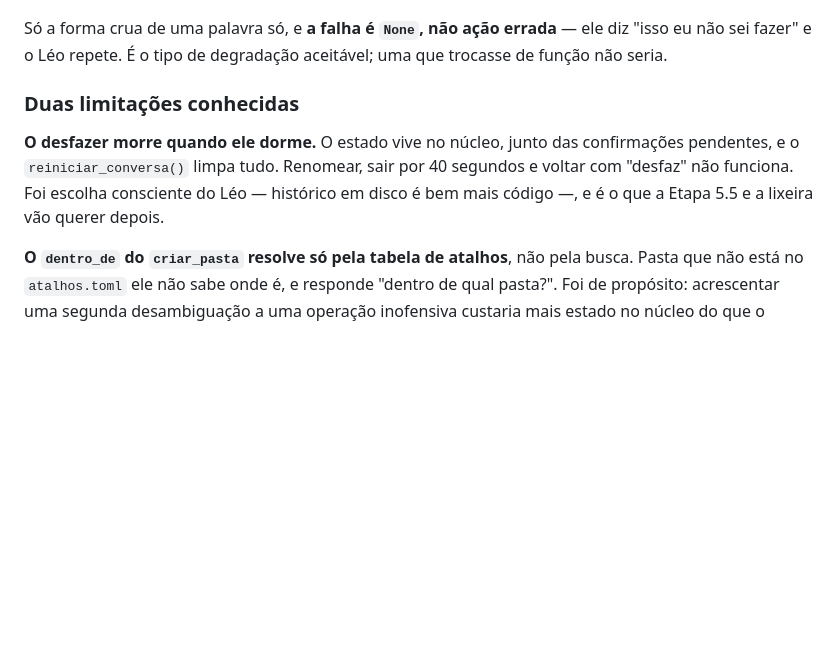
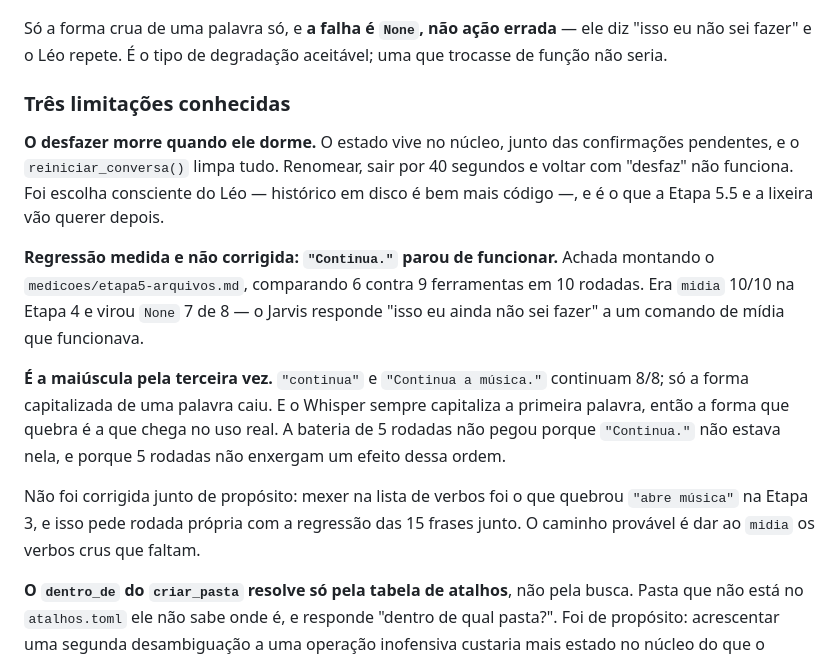
Before and after one commit to Lelokz/Jarvis, a Markdown page: ESCOPO.md, the part around the change. Rendered like a GitHub page; blank space fills up the shorter version.

```diff
--- a/ESCOPO.md
+++ b/ESCOPO.md
@@ -876,13 +876,28 @@ Só a forma crua de uma palavra só, e **a falha é `None`, não ação errada**
 diz "isso eu não sei fazer" e o Léo repete. É o tipo de degradação aceitável;
 uma que trocasse de função não seria.
 
-### Duas limitações conhecidas
+### Três limitações conhecidas
 
 **O desfazer morre quando ele dorme.** O estado vive no núcleo, junto das
 confirmações pendentes, e o `reiniciar_conversa()` limpa tudo. Renomear, sair
 por 40 segundos e voltar com "desfaz" não funciona. Foi escolha consciente do
 Léo — histórico em disco é bem mais código —, e é o que a Etapa 5.5 e a lixeira
 vão querer depois.
+
+**Regressão medida e não corrigida: `"Continua."` parou de funcionar.** Achada
+montando o `medicoes/etapa5-arquivos.md`, comparando 6 contra 9 ferramentas em
+10 rodadas. Era `midia` 10/10 na Etapa 4 e virou `None` 7 de 8 — o Jarvis
+responde "isso eu ainda não sei fazer" a um comando de mídia que funcionava.
+
+**É a maiúscula pela terceira vez.** `"continua"` e `"Continua a música."`
+continuam 8/8; só a forma capitalizada de uma palavra caiu. E o Whisper sempre
+capitaliza a primeira palavra, então a forma que quebra é a que chega no uso
+real. A bateria de 5 rodadas não pegou porque `"Continua."` não estava nela, e
+porque 5 rodadas não enxergam um efeito dessa ordem.
+
+Não foi corrigida junto de propósito: mexer na lista de verbos foi o que quebrou
+`"abre música"` na Etapa 3, e isso pede rodada própria com a regressão das 15
+frases junto. O caminho provável é dar ao `midia` os verbos crus que faltam.
 
 **O `dentro_de` do `criar_pasta` resolve só pela tabela de atalhos**, não pela
 busca. Pasta que não está no `atalhos.toml` ele não sabe onde é, e responde
```
Also changed, not shown: medicoes/etapa5-arquivos.md (added, +262 -0 lines).
